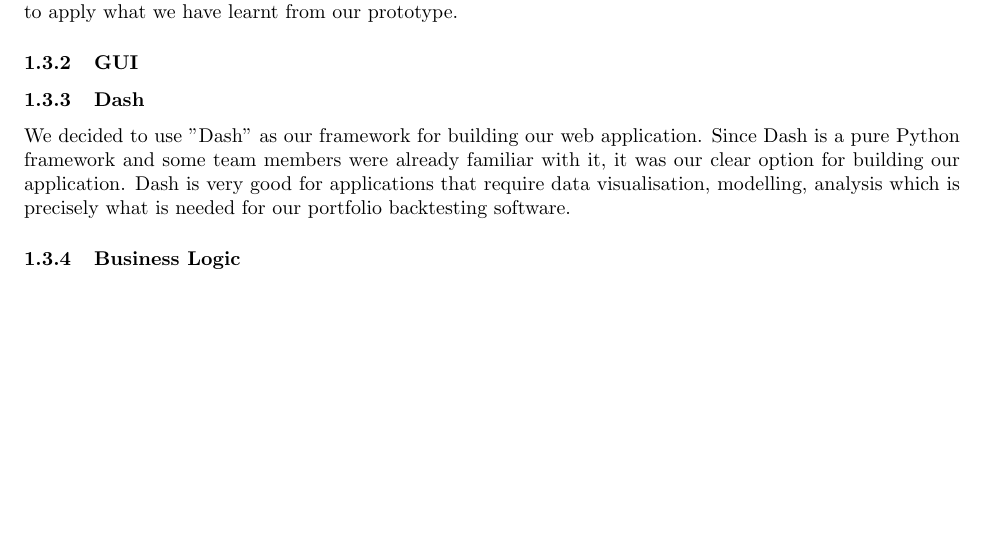
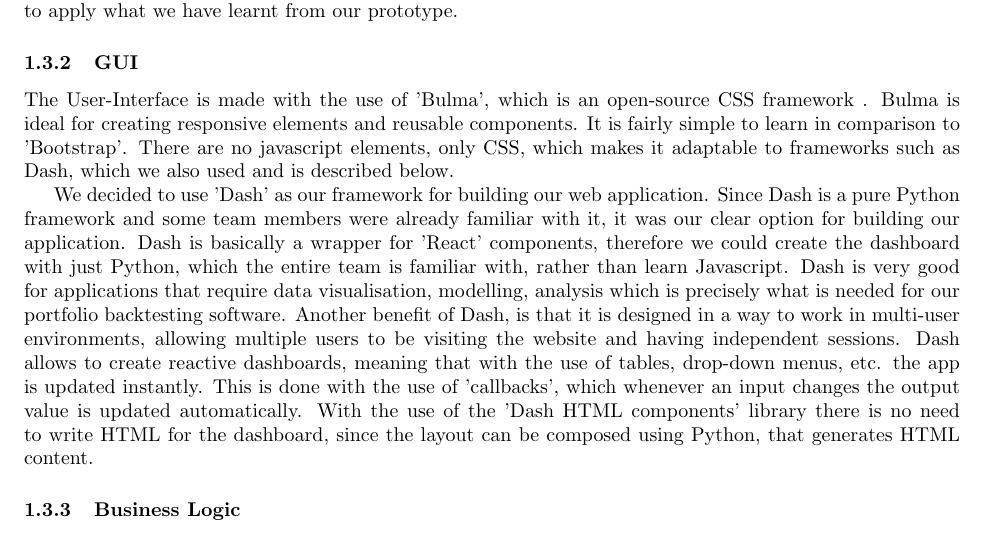
Before and after one commit to Veluga/Thalia-Backtesting-Tool, a LaTeX document (Report/05Coding/coding.tex): part of page 4 of 9 before the commit and part of page 4 of 10 after it, cut so that both start at the same text, the shorter picture padded with empty space. Compiled offline with pdfLaTeX; a LaTeX package or settings file that is missing is left out.

Commit message:
still need to add references

```diff
--- a/Report/05Coding/coding.tex
+++ b/Report/05Coding/coding.tex
@@ -112,9 +112,10 @@
 \subsubsection{GUI}
 
 \label{GUI}
-\subsubsection{Dash}
-\label{Dash}
-We decided to use "Dash" as our framework for building our web application. Since Dash is a pure Python framework and some team members were already familiar with it, it was our clear option for building our application. Dash is very good for applications that require data visualisation, modelling, analysis which is precisely what is needed for our portfolio backtesting software.
+The User-Interface is made with the use of 'Bulma', which is an open-source CSS framework . Bulma is ideal for creating responsive elements and reusable components. It is fairly simple to learn in comparison to 'Bootstrap'. There are no javascript elements, only CSS, which makes it adaptable to frameworks such as Dash, which we also used and is described below.
+
+We decided to use 'Dash' as our framework for building our web application. Since Dash is a pure Python framework and some team members were already familiar with it, it was our clear option for building our application. Dash is basically a wrapper for 'React' components, therefore we could create the dashboard with just Python, which the entire team is familiar with, rather than learn Javascript. Dash is very good for applications that require data visualisation, modelling, analysis which is precisely what is needed for our portfolio backtesting software. Another benefit of Dash, is that it is designed in a way to work in multi-user environments, allowing multiple users to be visiting the website and having independent sessions. Dash allows to create reactive dashboards, meaning that with the use of tables, drop-down menus, etc. the app is updated instantly. This is done with the use of 'callbacks', which whenever an input changes the output value is updated automatically. With the use of the 'Dash HTML components' library there is no need to write HTML for the dashboard, since the layout can be composed using Python, that generates HTML content.
+
 \subsubsection{Business Logic}
 \label{BL}
 
```
